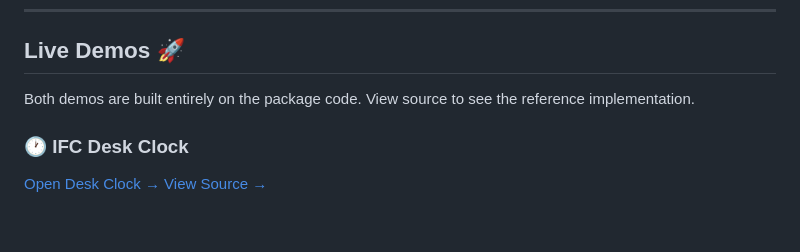
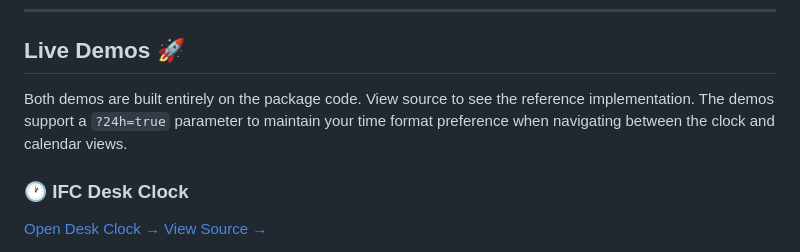
Before and after one commit to gooddadmike/ifcalendar-js, a Markdown page: README.md, the part around the change. GitHub-like rendering; blank space fills up the shorter version.

Commit message:
changes for README.md

```diff
--- a/README.md
+++ b/README.md
@@ -49,6 +49,7 @@ have no weekday name and do not belong to any week.
 
 Both demos are built entirely on the package code. View source to see
 the reference implementation.
+The demos support a `?24h=true` parameter to maintain your time format preference when navigating between the clock and calendar views.
 
 ### 🕐 IFC Desk Clock
 
```
